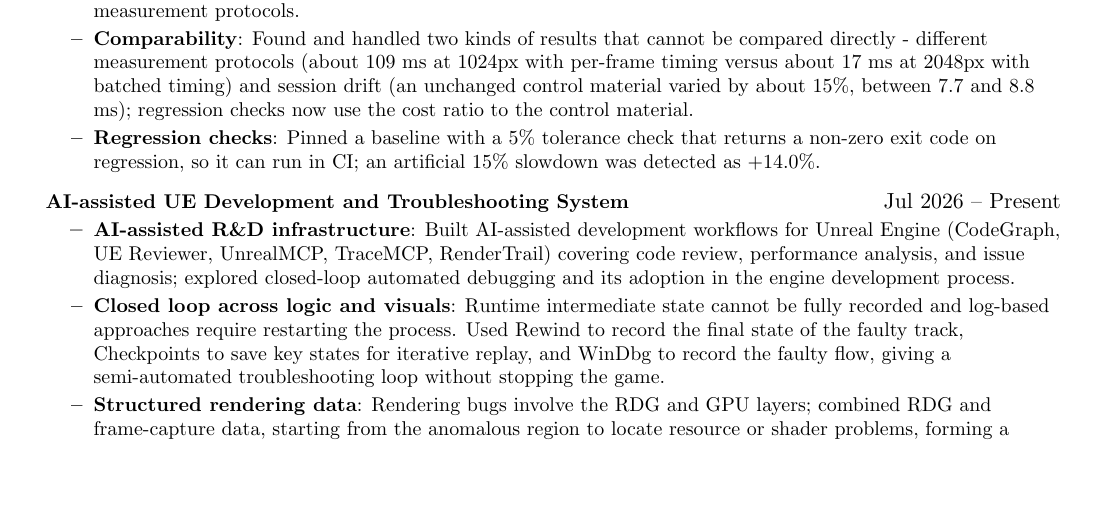
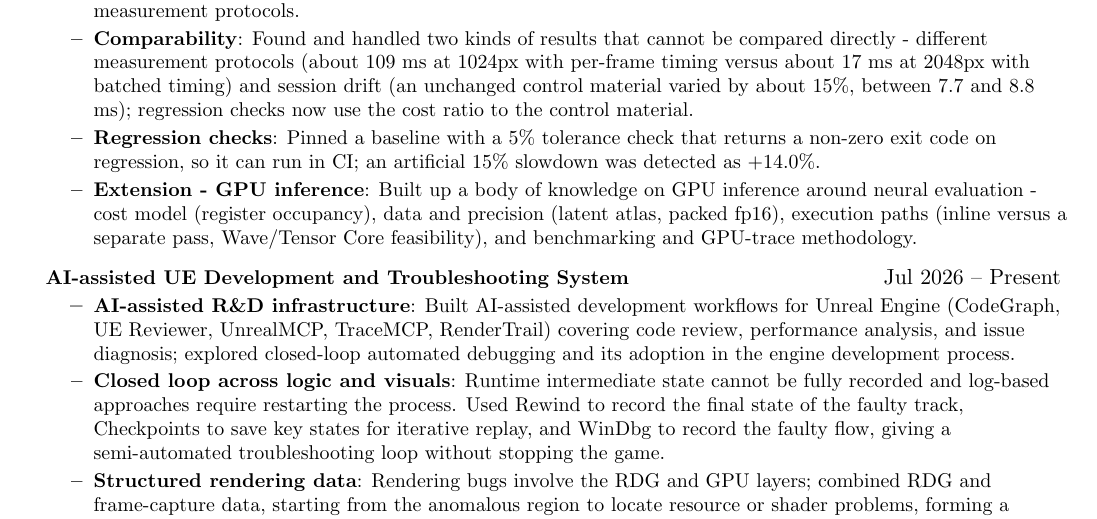
Before and after one commit to bolin12/bolin12.github.io, a LaTeX CV (resume/main_en.tex): part of the page, cut so that both start at the same text, the shorter picture padded with empty space. Compiled offline with pdfLaTeX.

Commit message:
Update generated resume .tex files

```diff
--- a/resume/main_en.tex
+++ b/resume/main_en.tex
@@ -93,6 +93,7 @@
         \resumeItem{\textbf{Benchmarking and archiving}: Fixed the rendering setup and used batched timing; sampled GPU clocks with nvidia-smi to flag downclocked runs; archived 190 reports covering 33 experiments at 2048px and 4 measurement protocols.}
         \resumeItem{\textbf{Comparability}: Found and handled two kinds of results that cannot be compared directly - different measurement protocols (about 109 ms at 1024px with per-frame timing versus about 17 ms at 2048px with batched timing) and session drift (an unchanged control material varied by about 15\%, between 7.7 and 8.8 ms); regression checks now use the cost ratio to the control material.}
         \resumeItem{\textbf{Regression checks}: Pinned a baseline with a 5\% tolerance check that returns a non-zero exit code on regression, so it can run in CI; an artificial 15\% slowdown was detected as +14.0\%.}
+        \resumeItem{\textbf{Extension - GPU inference}: Built up a body of knowledge on GPU inference around neural evaluation - cost model (register occupancy), data and precision (latent atlas, packed fp16), execution paths (inline versus a separate pass, Wave/Tensor Core feasibility), and benchmarking and GPU-trace methodology.}
       \resumeItemListEnd
     \resumeProjectHeading
       {\textbf{AI-assisted UE Development and Troubleshooting System}}{Jul 2026 -- Present}
```
Also changed, not shown: resume/main.tex (+1 -0 lines).
